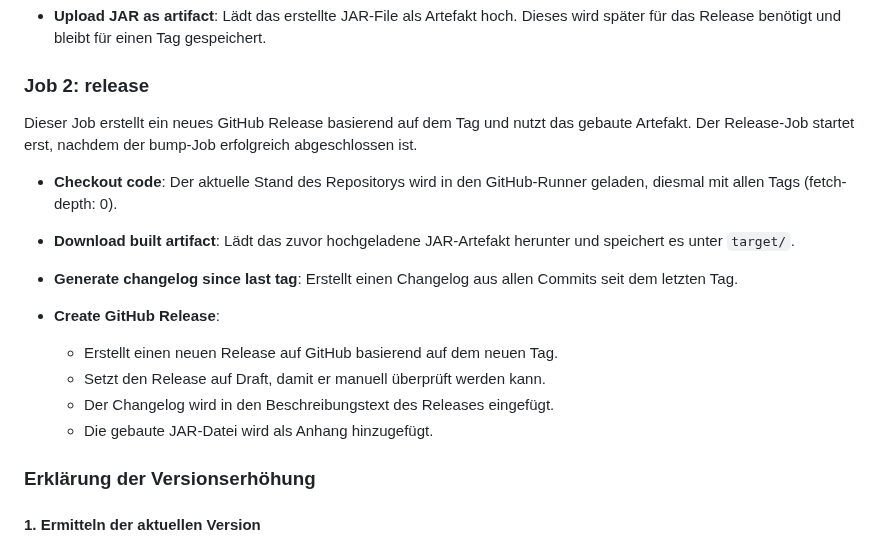
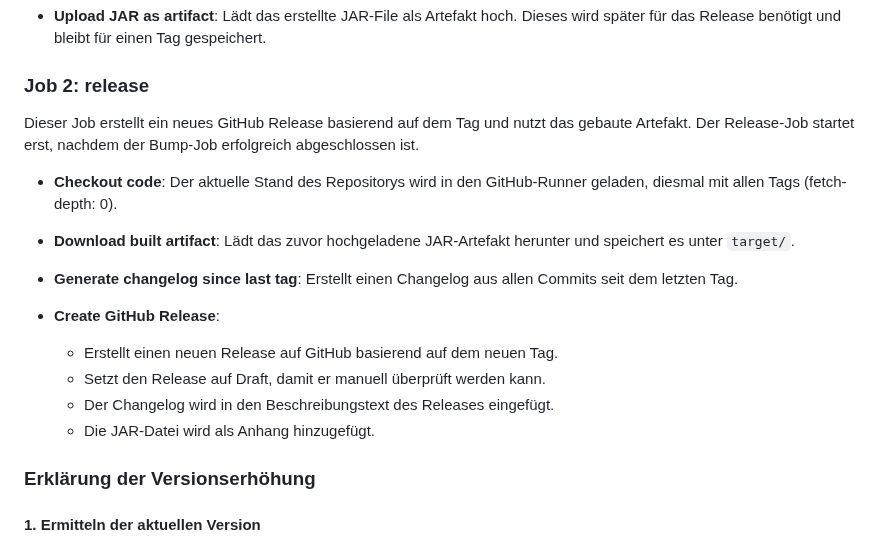
Before and after one commit to denkspuren/LiveViewProgramming, a Markdown page: docs/githubWorkflows.md, the part around the change. Rendered like a GitHub page.

Commit message:
Fix minor issues in workflow documentation

```diff
--- a/docs/githubWorkflows.md
+++ b/docs/githubWorkflows.md
@@ -55,7 +55,7 @@ Die neue Version wird als Output version für nachfolgende Jobs gespeichert.
 
 ### Job 2: release
 Dieser Job erstellt ein neues GitHub Release basierend auf dem Tag und nutzt das gebaute Artefakt.
-Der Release-Job startet erst, nachdem der bump-Job erfolgreich abgeschlossen ist.
+Der Release-Job startet erst, nachdem der Bump-Job erfolgreich abgeschlossen ist.
 
 - **Checkout code**: Der aktuelle Stand des Repositorys wird in den GitHub-Runner geladen, diesmal mit allen Tags (fetch-depth: 0).
 
@@ -67,7 +67,7 @@ Der Release-Job startet erst, nachdem der bump-Job erfolgreich abgeschlossen ist
     - Erstellt einen neuen Release auf GitHub basierend auf dem neuen Tag.
     - Setzt den Release auf Draft, damit er manuell überprüft werden kann.
     - Der Changelog wird in den Beschreibungstext des Releases eingefügt.
-    - Die gebaute JAR-Datei wird als Anhang hinzugefügt.
+    - Die JAR-Datei wird als Anhang hinzugefügt.
 
 
 ### Erklärung der Versionserhöhung
```
